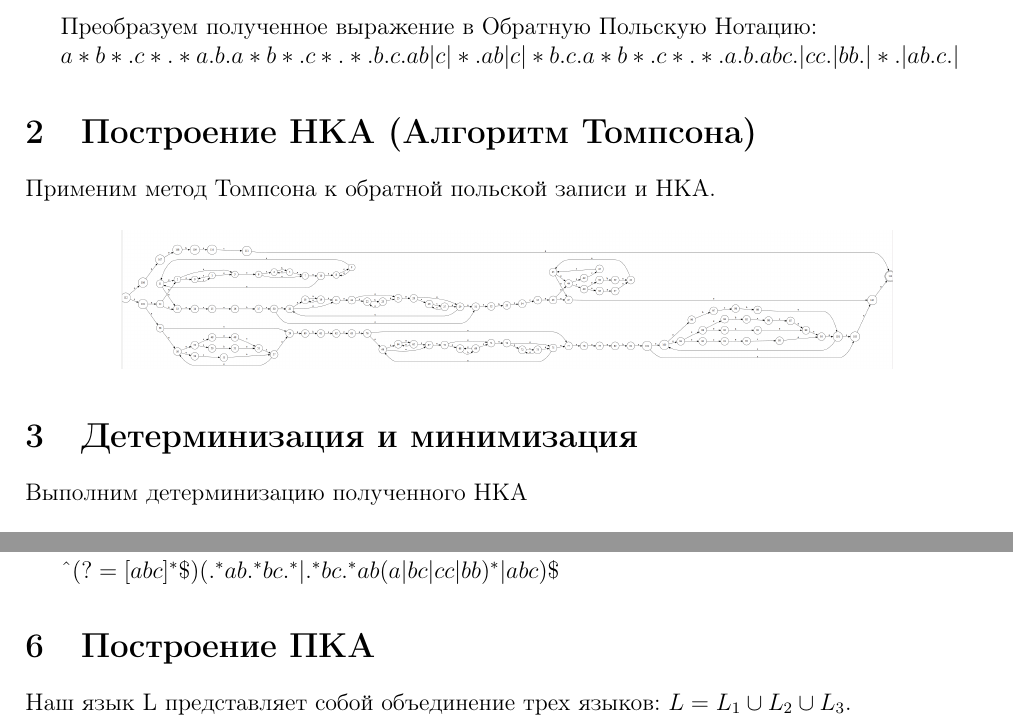
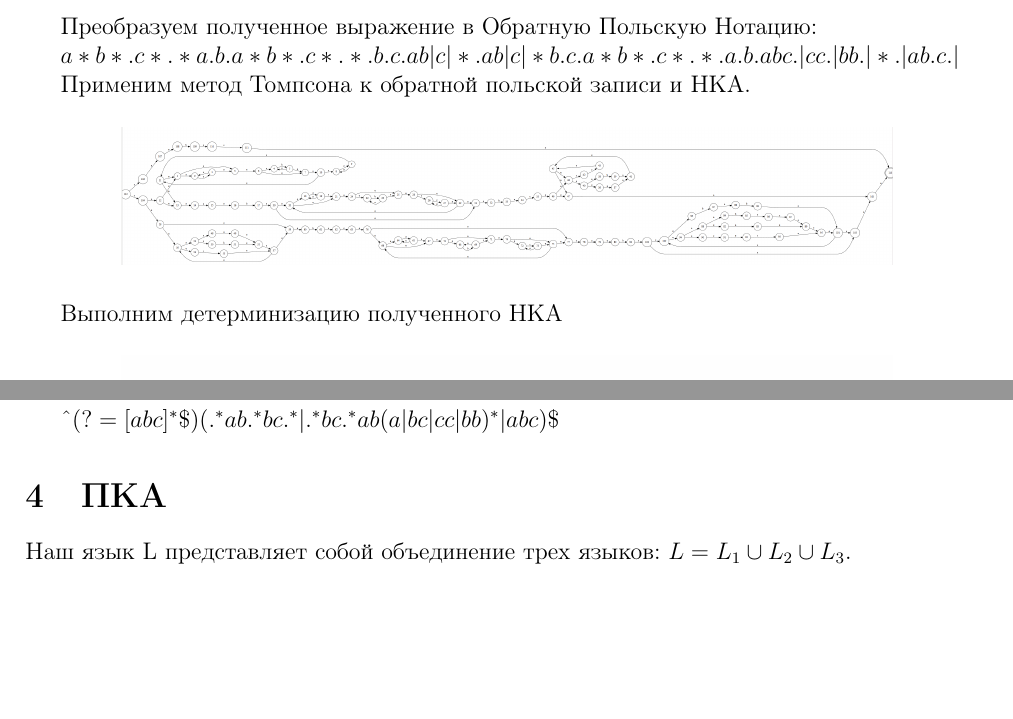
Before and after one commit to platiumgold/RoFL, a LaTeX document (lab2/report.tex): two parts of pages 1 and 3 of 4, joined at a grey line, cut so that both start at the same text, the shorter picture padded with empty space. Compiled offline with pdfLaTeX.

Commit message:
restructure sections

```diff
--- a/lab2/report.tex
+++ b/lab2/report.tex
@@ -45,16 +44,12 @@
 
 		$ a*b*.c*.*a.b.a*b*.c*.*.b.c.ab|c|*.ab|c|*b.c.a*b*.c*.*.a.b.abc.|cc.|bb.|*.|ab.c.| $
 
-	\section{Построение НКА (Алгоритм Томпсона)}
-
 	Применим метод Томпсона к обратной польской записи и НКА.
 
 	\begin{figure}[H]
 		\centering
 		\includegraphics[width=0.8\textwidth]{automatas/Thompson.png}
 	\end{figure}
-
-	\section{Детерминизация и минимизация}
 
 	Выполним детерминизацию полученного НКА
 
@@ -98,7 +93,7 @@
 	Вынесем проверку алфавита $\{a, b, c\}$ в lookahead. Тогда конструкции $(a|b|c)^*$ можно заменить на $.^*$ .
 
 	$ \textasciicircum (?=[abc]^*\$)(.^*ab.^*bc.^*|.^*bc.^*ab(a|bc|cc|bb)^*|abc)\$ $
-	\section{Построение ПКА}
+	\section{ПКА}
 
 	Наш язык L представляет собой объединение трех языков: $L = L_1 \cup L_2 \cup L_3$.
 
```
Also changed, not shown: lab2/report.pdf, lab2/report.tex (3 more changed lines).
